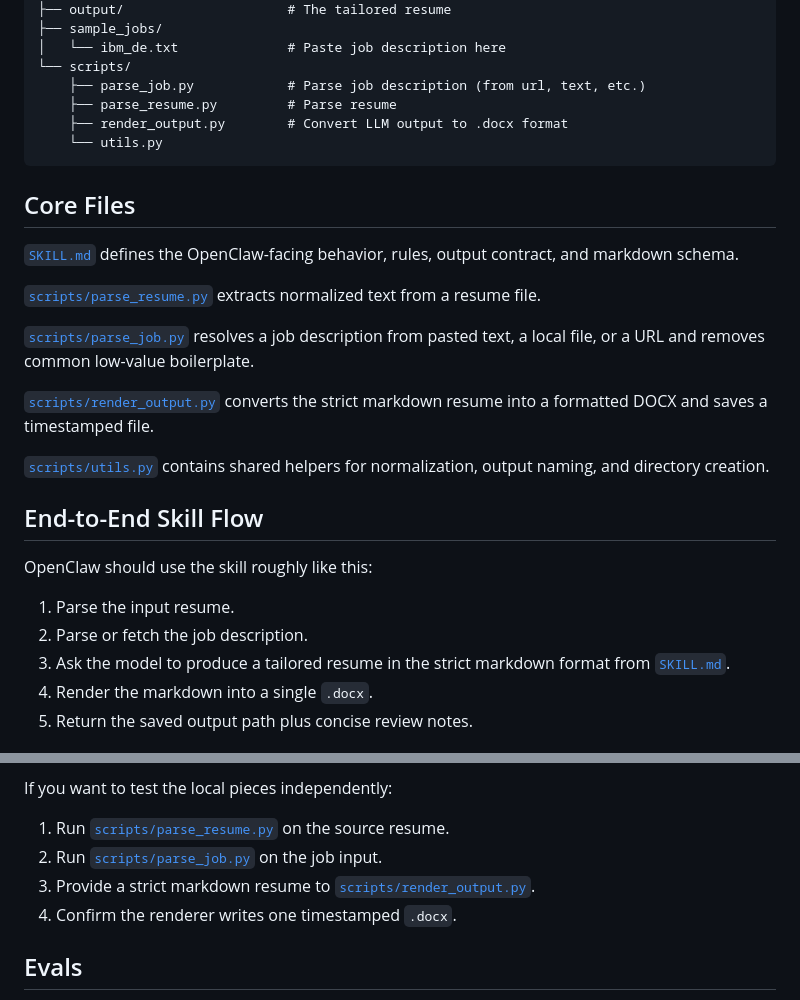
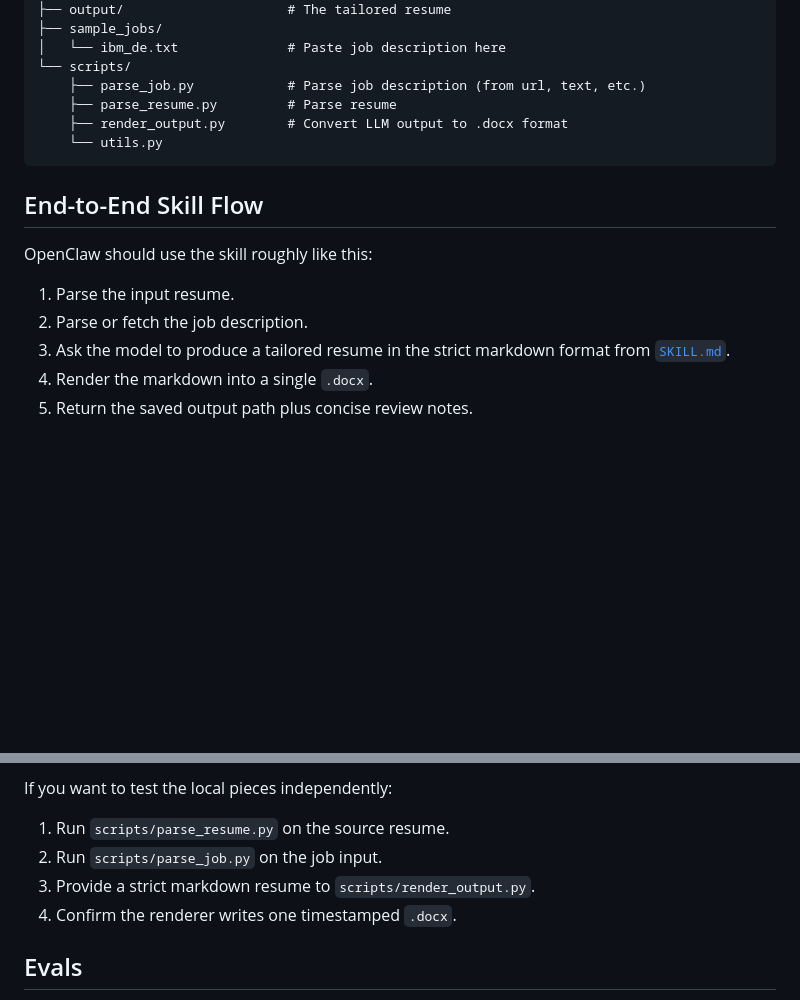
Before and after one commit to lqminhhh/openclaw-resume-tailor, a Markdown page: README.md, 2 parts joined by grey strips. GitHub-like rendering; blank space fills up the shorter version.

````diff
--- a/README.md
+++ b/README.md
@@ -76,18 +76,6 @@ resume-tailor/
     └── utils.py
 ```
 
-## Core Files
-
-[`SKILL.md`](/Users/minhle/Documents/openclaw-takehome/skills/resume-tailor/SKILL.md) defines the OpenClaw-facing behavior, rules, output contract, and markdown schema.
-
-[`scripts/parse_resume.py`](/Users/minhle/Documents/openclaw-takehome/skills/resume-tailor/scripts/parse_resume.py) extracts normalized text from a resume file.
-
-[`scripts/parse_job.py`](/Users/minhle/Documents/openclaw-takehome/skills/resume-tailor/scripts/parse_job.py) resolves a job description from pasted text, a local file, or a URL and removes common low-value boilerplate.
-
-[`scripts/render_output.py`](/Users/minhle/Documents/openclaw-takehome/skills/resume-tailor/scripts/render_output.py) converts the strict markdown resume into a formatted DOCX and saves a timestamped file.
-
-[`scripts/utils.py`](/Users/minhle/Documents/openclaw-takehome/skills/resume-tailor/scripts/utils.py) contains shared helpers for normalization, output naming, and directory creation.
-
 ## End-to-End Skill Flow
 
 OpenClaw should use the skill roughly like this:
@@ -220,9 +208,9 @@ The easiest manual test is:
 
 If you want to test the local pieces independently:
 
-1. Run [`scripts/parse_resume.py`](/Users/minhle/Documents/openclaw-takehome/skills/resume-tailor/scripts/parse_resume.py) on the source resume.
-2. Run [`scripts/parse_job.py`](/Users/minhle/Documents/openclaw-takehome/skills/resume-tailor/scripts/parse_job.py) on the job input.
-3. Provide a strict markdown resume to [`scripts/render_output.py`](/Users/minhle/Documents/openclaw-takehome/skills/resume-tailor/scripts/render_output.py).
+1. Run `scripts/parse_resume.py` on the source resume.
+2. Run `scripts/parse_job.py` on the job input.
+3. Provide a strict markdown resume to `scripts/render_output.py`.
 4. Confirm the renderer writes one timestamped `.docx`.
 
 ## Evals
````
Also changed, not shown: other parts of README.md (+11 -11 lines).
